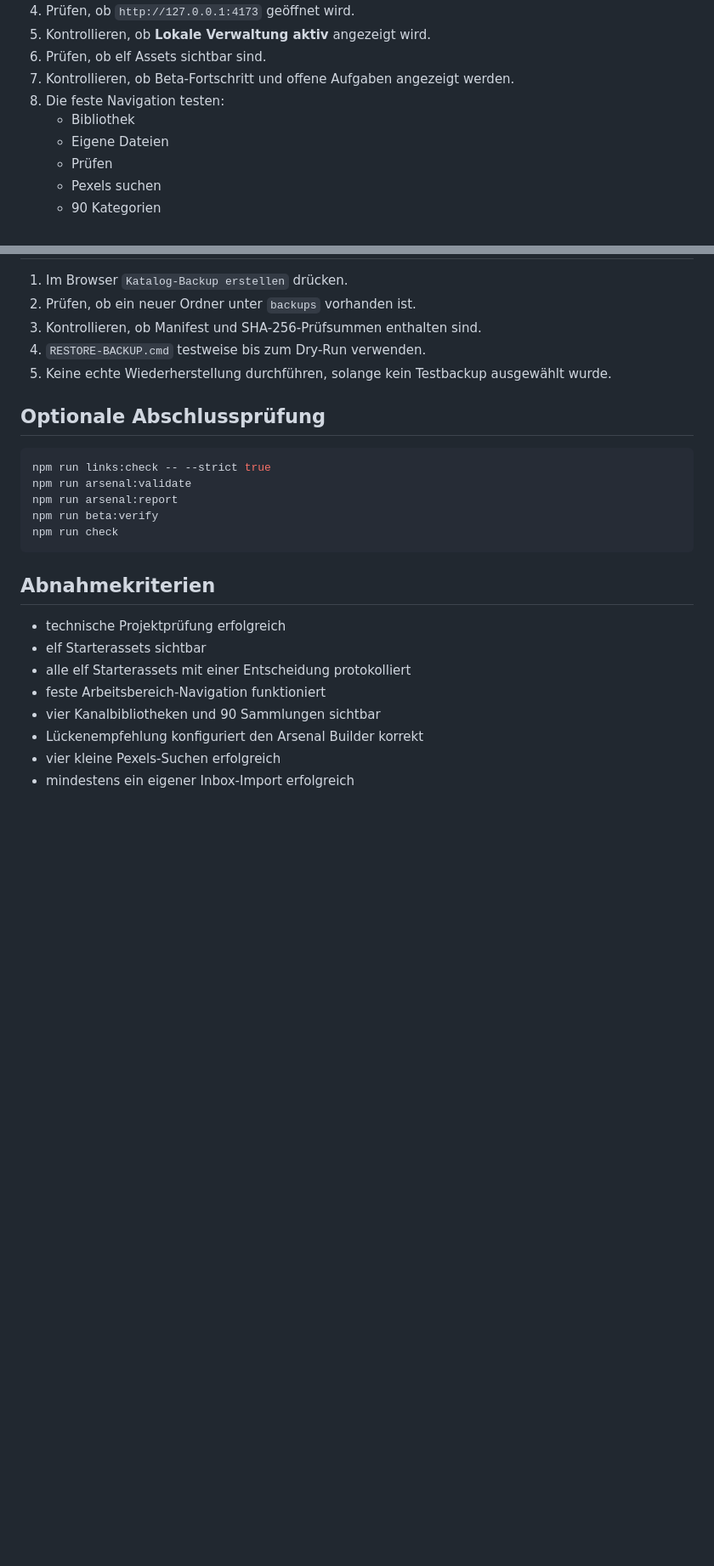
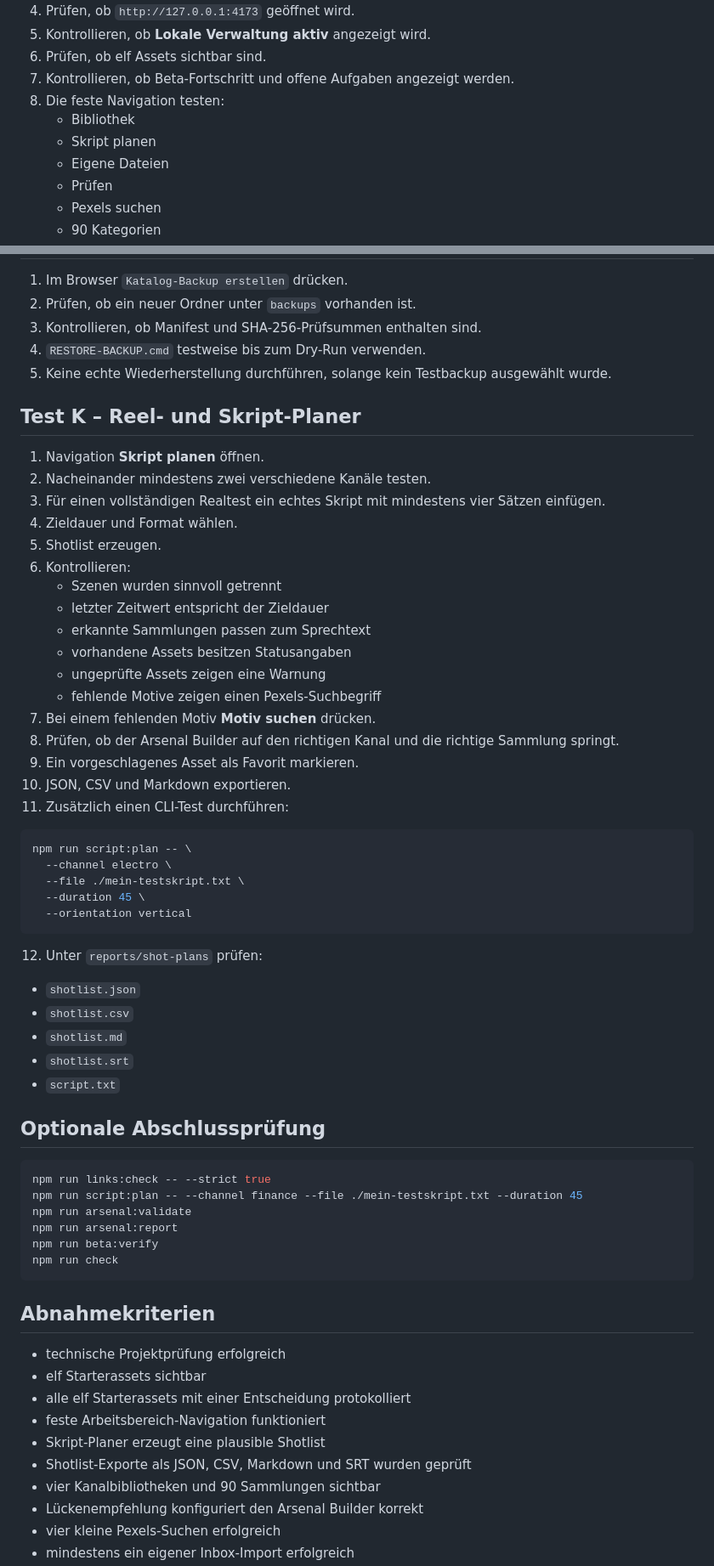
Before and after one commit to memetreza34-ux/Visual-Asset-Hub, a Markdown page: docs/BETA-TEST.md, 2 parts joined by grey strips. Shown at 85% size. Drawn GitHub-style; blank space fills up the shorter version.

Commit message:
docs: add script planner to official beta acceptance

````diff
--- a/docs/BETA-TEST.md
+++ b/docs/BETA-TEST.md
@@ -53,6 +54,7 @@ Keines dieser Medien darf vor vollständiger Sichtprüfung als freigegeben behan
 7. Kontrollieren, ob Beta-Fortschritt und offene Aufgaben angezeigt werden.
 8. Die feste Navigation testen:
    - Bibliothek
+   - Skript planen
    - Eigene Dateien
    - Prüfen
    - Pexels suchen
@@ -226,10 +228,46 @@ Der Abdeckungsbericht muss das Ziel von 720 freigegebenen Kanal-Assets anzeigen.
 4. `RESTORE-BACKUP.cmd` testweise bis zum Dry-Run verwenden.
 5. Keine echte Wiederherstellung durchführen, solange kein Testbackup ausgewählt wurde.
 
+## Test K – Reel- und Skript-Planer
+
+1. Navigation **Skript planen** öffnen.
+2. Nacheinander mindestens zwei verschiedene Kanäle testen.
+3. Für einen vollständigen Realtest ein echtes Skript mit mindestens vier Sätzen einfügen.
+4. Zieldauer und Format wählen.
+5. Shotlist erzeugen.
+6. Kontrollieren:
+   - Szenen wurden sinnvoll getrennt
+   - letzter Zeitwert entspricht der Zieldauer
+   - erkannte Sammlungen passen zum Sprechtext
+   - vorhandene Assets besitzen Statusangaben
+   - ungeprüfte Assets zeigen eine Warnung
+   - fehlende Motive zeigen einen Pexels-Suchbegriff
+7. Bei einem fehlenden Motiv **Motiv suchen** drücken.
+8. Prüfen, ob der Arsenal Builder auf den richtigen Kanal und die richtige Sammlung springt.
+9. Ein vorgeschlagenes Asset als Favorit markieren.
+10. JSON, CSV und Markdown exportieren.
+11. Zusätzlich einen CLI-Test durchführen:
+
+```bash
+npm run script:plan -- \
+  --channel electro \
+  --file ./mein-testskript.txt \
+  --duration 45 \
+  --orientation vertical
+```
+
+12. Unter `reports/shot-plans` prüfen:
+   - `shotlist.json`
+   - `shotlist.csv`
+   - `shotlist.md`
+   - `shotlist.srt`
+   - `script.txt`
+
 ## Optionale Abschlussprüfung
 
 ```bash
 npm run links:check -- --strict true
+npm run script:plan -- --channel finance --file ./mein-testskript.txt --duration 45
 npm run arsenal:validate
 npm run arsenal:report
 npm run beta:verify
@@ -242,6 +280,8 @@ npm run check
 - elf Starterassets sichtbar
 - alle elf Starterassets mit einer Entscheidung protokolliert
 - feste Arbeitsbereich-Navigation funktioniert
+- Skript-Planer erzeugt eine plausible Shotlist
+- Shotlist-Exporte als JSON, CSV, Markdown und SRT wurden geprüft
 - vier Kanalbibliotheken und 90 Sammlungen sichtbar
 - Lückenempfehlung konfiguriert den Arsenal Builder korrekt
 - vier kleine Pexels-Suchen erfolgreich
````
Also changed, not shown: other parts of docs/BETA-TEST.md (+9 -8 lines).
